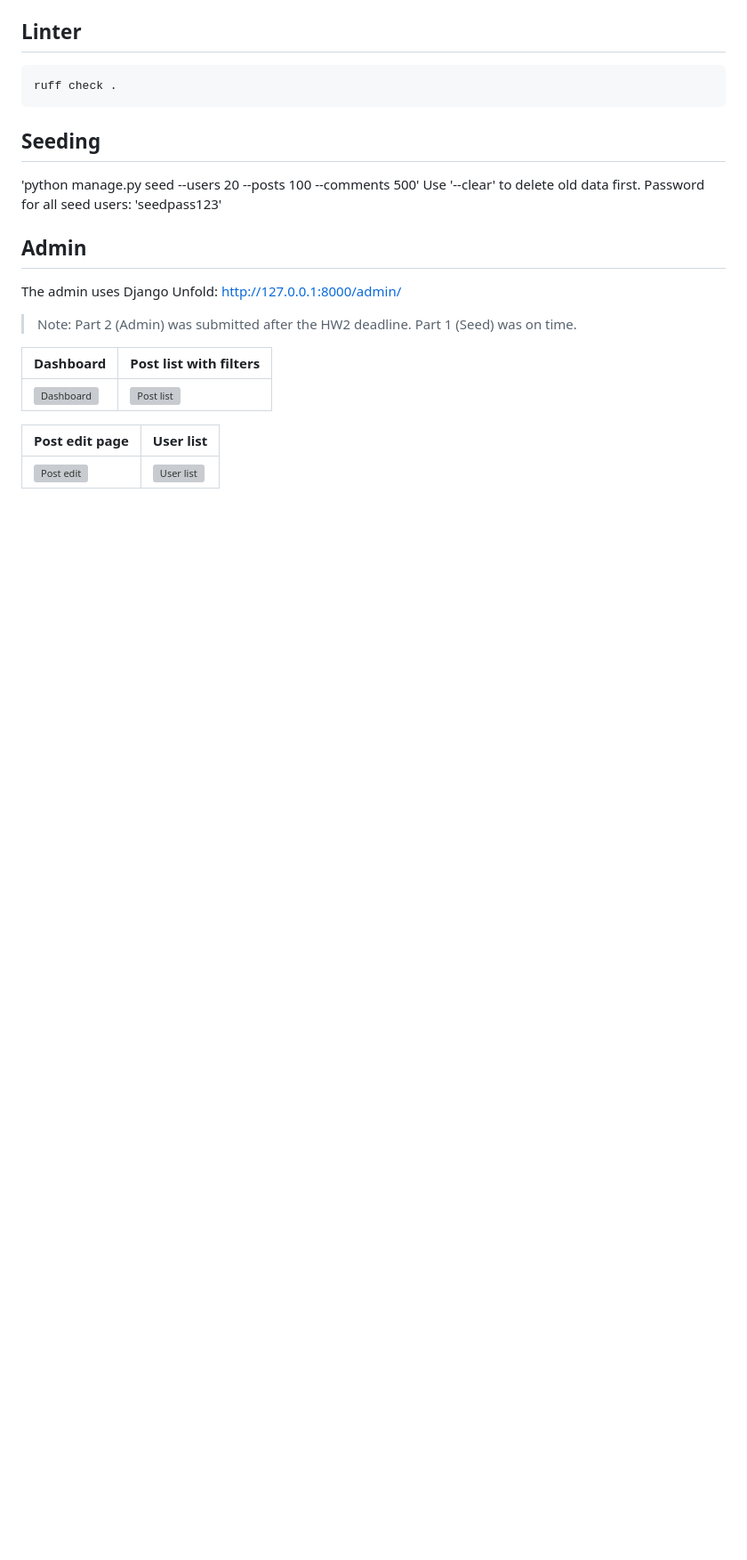
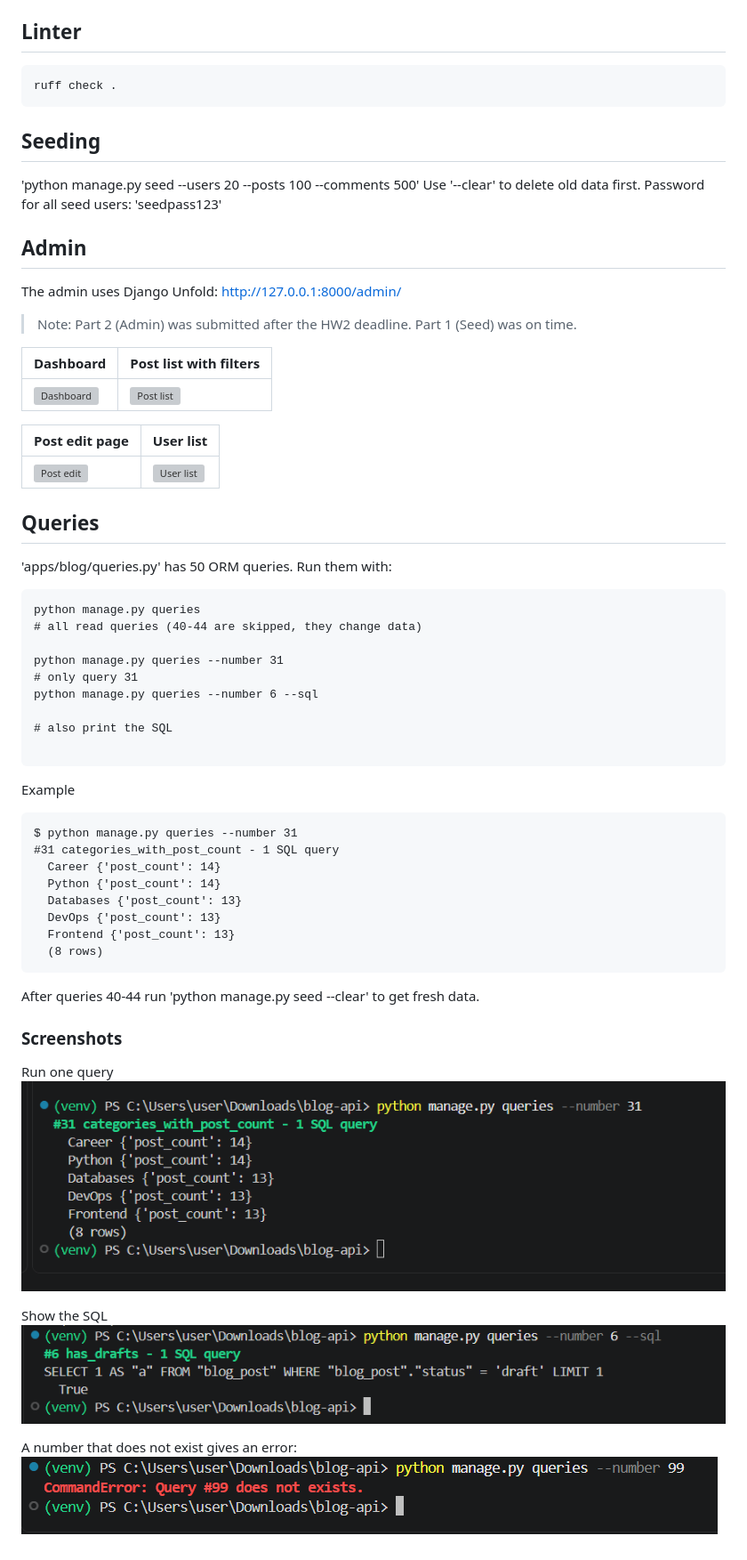
Before and after one commit to sancho00412/blog-api, a Markdown page: README.md, the part around the change. Shown at 89% size. GitHub-like rendering; pictures changed too: docs/screenshots/queries_error.png (added), docs/screenshots/queries_number.png (added), docs/screenshots/queries_sql.png (added); blank space fills up the shorter version; grey boxes are pictures that could not be loaded.

Commit message:
hw3: README with screenshots

````diff
--- a/README.md
+++ b/README.md
@@ -95,3 +95,42 @@ The admin uses Django Unfold: http://127.0.0.1:8000/admin/
 | Post edit page | User list |
 |---|---|
 | ![Post edit](docs/screenshots/post_edit.png) | ![User list](docs/screenshots/user_list.png) |
+
+## Queries
+'apps/blog/queries.py' has 50 ORM queries. Run them with:
+
+ ```
+ python manage.py queries
+ # all read queries (40-44 are skipped, they change data)
+
+ python manage.py queries --number 31
+ # only query 31
+ python manage.py queries --number 6 --sql
+
+ # also print the SQL
+
+```
+Example
+```
+$ python manage.py queries --number 31
+#31 categories_with_post_count - 1 SQL query
+  Career {'post_count': 14}
+  Python {'post_count': 14}
+  Databases {'post_count': 13}
+  DevOps {'post_count': 13}
+  Frontend {'post_count': 13}
+  (8 rows)
+```
+
+After queries 40-44 run 'python manage.py seed --clear' to get fresh data.
+
+### Screenshots
+
+Run one query
+![Query 31](docs/screenshots/queries_number.png)
+
+Show the SQL
+![Query 6 with SQL](docs/screenshots/queries_sql.png)
+
+A number that does not exist gives an error:
+![Error](docs/screenshots/queries_error.png)
````
Also changed, not shown: 8 other files.
